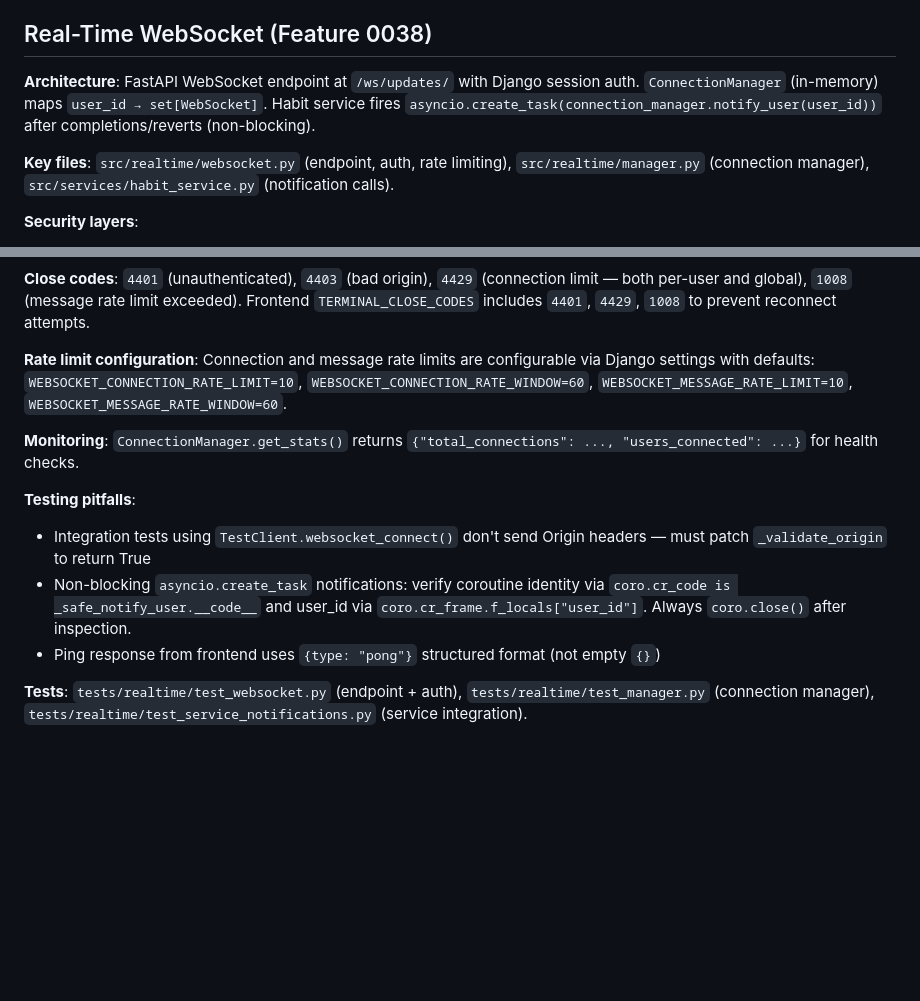
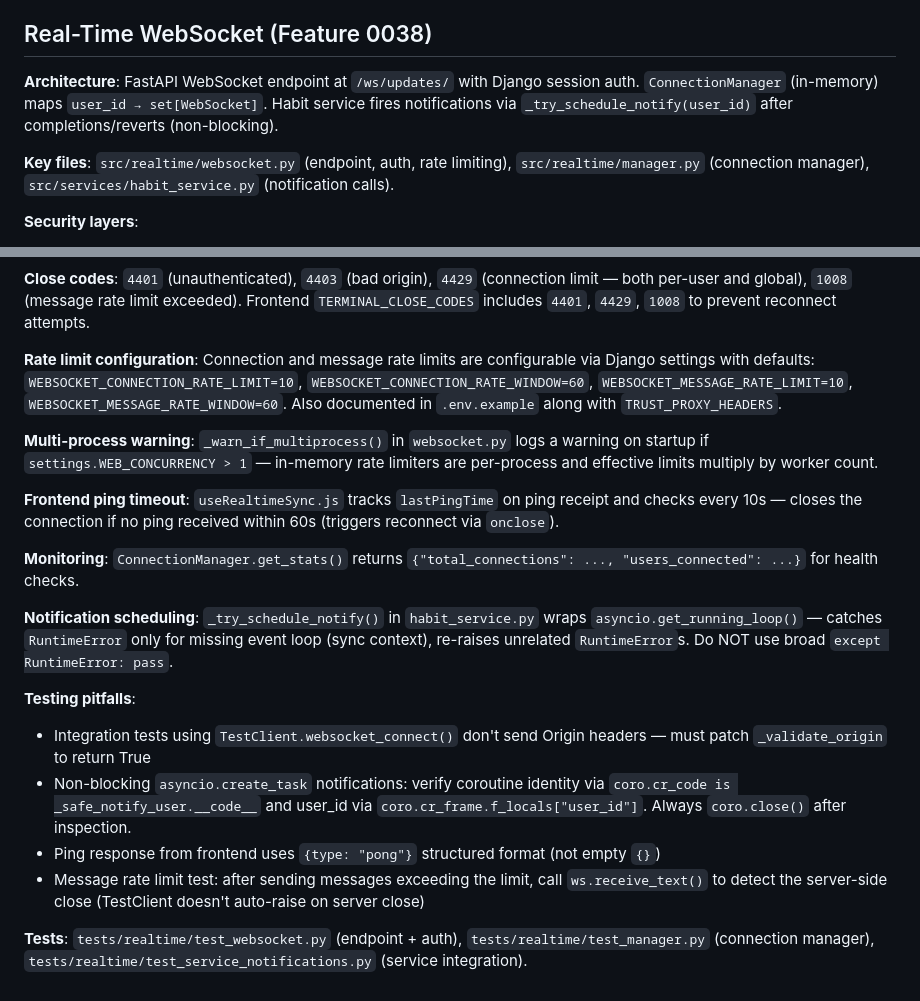
Before and after one commit to erzhan12/habit-reward, a Markdown page: RULES.md, 2 parts joined by grey strips. Drawn GitHub-style; blank space fills up the shorter version.

Commit message:
docs: update RULES.md with WebSocket session learnings
Add _try_schedule_notify pattern, multi-process warning, frontend
ping timeout, and message rate limit test pitfall.

Co-Authored-By: Claude Opus 4.6 <noreply@anthropic.com>

```diff
--- a/RULES.md
+++ b/RULES.md
@@ -605,7 +605,7 @@ effective_no_reward = max(base_no_reward - habit_weight - (streak × STREAK_REDU
 
 ## Real-Time WebSocket (Feature 0038)
 
-**Architecture**: FastAPI WebSocket endpoint at `/ws/updates/` with Django session auth. `ConnectionManager` (in-memory) maps `user_id → set[WebSocket]`. Habit service fires `asyncio.create_task(connection_manager.notify_user(user_id))` after completions/reverts (non-blocking).
+**Architecture**: FastAPI WebSocket endpoint at `/ws/updates/` with Django session auth. `ConnectionManager` (in-memory) maps `user_id → set[WebSocket]`. Habit service fires notifications via `_try_schedule_notify(user_id)` after completions/reverts (non-blocking).
 
 **Key files**: `src/realtime/websocket.py` (endpoint, auth, rate limiting), `src/realtime/manager.py` (connection manager), `src/services/habit_service.py` (notification calls).
 
@@ -618,13 +618,20 @@ effective_no_reward = max(base_no_reward - habit_weight - (streak × STREAK_REDU
 
 **Close codes**: `4401` (unauthenticated), `4403` (bad origin), `4429` (connection limit — both per-user and global), `1008` (message rate limit exceeded). Frontend `TERMINAL_CLOSE_CODES` includes `4401`, `4429`, `1008` to prevent reconnect attempts.
 
-**Rate limit configuration**: Connection and message rate limits are configurable via Django settings with defaults: `WEBSOCKET_CONNECTION_RATE_LIMIT=10`, `WEBSOCKET_CONNECTION_RATE_WINDOW=60`, `WEBSOCKET_MESSAGE_RATE_LIMIT=10`, `WEBSOCKET_MESSAGE_RATE_WINDOW=60`.
+**Rate limit configuration**: Connection and message rate limits are configurable via Django settings with defaults: `WEBSOCKET_CONNECTION_RATE_LIMIT=10`, `WEBSOCKET_CONNECTION_RATE_WINDOW=60`, `WEBSOCKET_MESSAGE_RATE_LIMIT=10`, `WEBSOCKET_MESSAGE_RATE_WINDOW=60`. Also documented in `.env.example` along with `TRUST_PROXY_HEADERS`.
+
+**Multi-process warning**: `_warn_if_multiprocess()` in `websocket.py` logs a warning on startup if `settings.WEB_CONCURRENCY > 1` — in-memory rate limiters are per-process and effective limits multiply by worker count.
+
+**Frontend ping timeout**: `useRealtimeSync.js` tracks `lastPingTime` on ping receipt and checks every 10s — closes the connection if no ping received within 60s (triggers reconnect via `onclose`).
 
 **Monitoring**: `ConnectionManager.get_stats()` returns `{"total_connections": ..., "users_connected": ...}` for health checks.
+
+**Notification scheduling**: `_try_schedule_notify()` in `habit_service.py` wraps `asyncio.get_running_loop()` — catches `RuntimeError` only for missing event loop (sync context), re-raises unrelated `RuntimeError`s. Do NOT use broad `except RuntimeError: pass`.
 
 **Testing pitfalls**:
 - Integration tests using `TestClient.websocket_connect()` don't send Origin headers — must patch `_validate_origin` to return True
 - Non-blocking `asyncio.create_task` notifications: verify coroutine identity via `coro.cr_code is _safe_notify_user.__code__` and user_id via `coro.cr_frame.f_locals["user_id"]`. Always `coro.close()` after inspection.
 - Ping response from frontend uses `{type: "pong"}` structured format (not empty `{}`)
+- Message rate limit test: after sending messages exceeding the limit, call `ws.receive_text()` to detect the server-side close (TestClient doesn't auto-raise on server close)
 
 **Tests**: `tests/realtime/test_websocket.py` (endpoint + auth), `tests/realtime/test_manager.py` (connection manager), `tests/realtime/test_service_notifications.py` (service integration).
```
